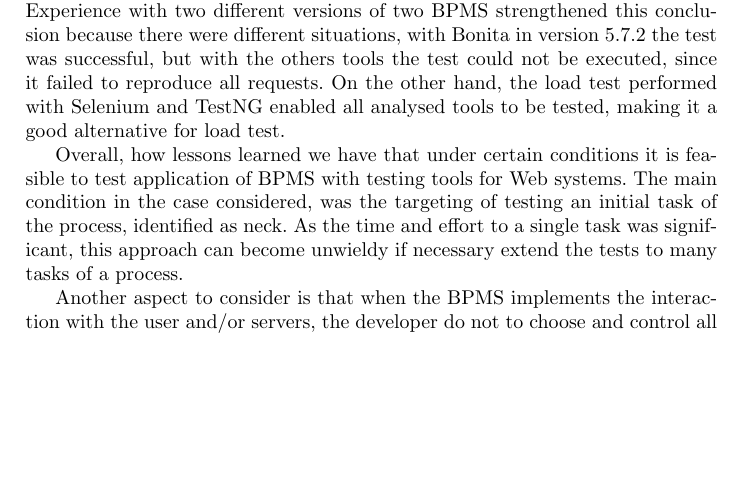
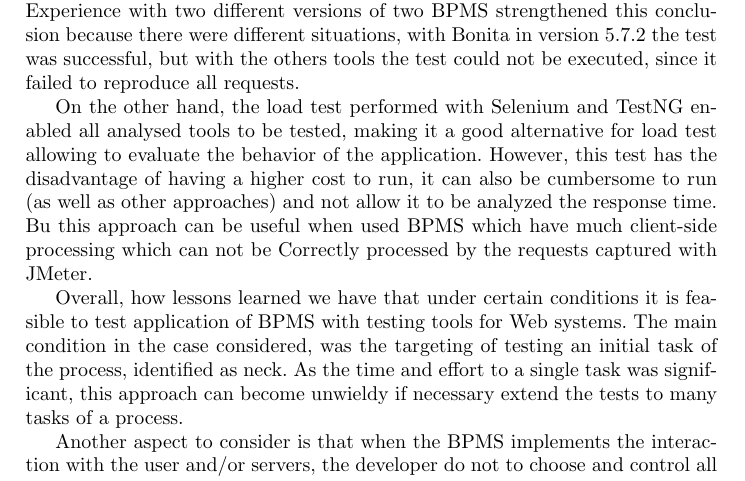
Before and after one commit to jmoura1/artigo-bpm-2016, a LaTeX paper (typeinst.tex): part of page 13 of 14, cut so that both start at the same text, the shorter picture padded with empty space. Compiled offline with pdfLaTeX.

Commit message:
conclusao

```diff
--- a/typeinst.tex
+++ b/typeinst.tex
@@ -374,17 +374,10 @@ In this paper we explored automated test solutions at an application of BPMS. In
 %No teste funcional, com a abordagem adotada, obteve-se maior sucesso na execução dos testes e observou-se uma menor dependência dos BPMS, em comparação com o teste anterior. A tarefa de teste pode vir a ser trabalhosa, principalmente quando deseja-se testar muitas tarefas e fluxos que um processo de negócio pode ter.
 In the Functional test, with the approach taken, it obtained greater success in the execution of tests and low dependence was observed in relation to the BPMS because only a few page structures must be observed (names, iframes, etc). Two initial tasks of the process  were tested and some changes were necessary for the test run. Thus, because the necessary changes, the creation of functional testing can become very cumbersome, especially when you want to test many tasks and flows that a business process can have.
 
-Regarding the load test with JMeter, it was useful to explain failures observed in previous work with the application created with Bonita 5.7.2. Also proved to be a laborious test, or even impossible, depending on the BPMS used. Experience with two different versions of two BPMS strengthened this conclusion because there were different situations, with Bonita in version 5.7.2 the test was successful, but with the others tools the test could not be executed, since it failed to reproduce all requests. On the other hand, the load test performed with Selenium and TestNG enabled all analysed tools to be tested, making it a good alternative for load test.
-%Os valores obtidos.. compara com o jmeter
-%Thus, it can be said that the load test with TestNG achieved its objectives because it was useful to simulate a large number of users performing actions in the system simultaneously and experienced similar behaviour to what was observed in tests with JMeter. Regarding the load test with JMeter testing using Selenium and TestNG have some disadvantages: the cost to run the test is higher because each thread is actually performed on the machine that runs the tests, this cost is somewhat mitigated by the use of a Virtual Frame Buffer; the test takes longer to run; it is not possible to measure the performance/response time (can only be analysed through the behaviour of server information).
-%
-%On the other hand, the approach using TestNG and Selenium has the advantage of being possible to carry out tests on all the tools analysed, showing that it is not dependent on the tool structure, different from what was observed in the test with JMeter. This approach can be useful when used BPMS which have much client-side processing and use technologies such as Ajax, for example, which can not be correctly processed by the requests captured with JMeter.
-%
-%Also, as observed in other tests, the task of running the tests can become cumbersome if you need to test many tasks or many process flows. This approach also has the advantage of being able to reuse code created in the functional test, which allows shorten test creation.
+Regarding the load test with JMeter, it was useful to explain failures observed in previous work with the application created with Bonita 5.7.2. Also proved to be a laborious test, or even impossible, depending on the BPMS used. Experience with two different versions of two BPMS strengthened this conclusion because there were different situations, with Bonita in version 5.7.2 the test was successful, but with the others tools the test could not be executed, since it failed to reproduce all requests.
 
-%De modo geral, a experiência mostrou que, sob certas condições, é viável testar aplicações de BPMS com ferramentas de teste para sistemas Web. A principal condição, no caso considerado, foi o direcionamento dos testes a uma tarefa inicial do processo, identificada como gargalo. Como o tempo e esforço para uma única tarefa foi significativo, essa abordagem pode se tornar inviável caso seja necessário aumentar a cobertura dos testes.
+On the other hand, the load test performed with Selenium and TestNG enabled all analysed tools to be tested, making it a good alternative for load test allowing to evaluate the behavior of the application. However, this test has the disadvantage of having a higher cost to run, it can also be cumbersome to run (as well as other approaches) and not allow it to be analyzed the response time. Bu this approach can be useful when used BPMS which have much client-side processing which can not be Correctly processed by the requests captured with JMeter.
 
-%De modo geral, como lições aprendidas temos que, sob certas condições, é viável testar aplicações de BPMS com ferramentas de teste para sistemas Web. A principal condição, no caso considerado, foi o direcionamento dos testes a uma tarefa inicial do processo, identificada como gargalo. Como o tempo e esforço para uma única tarefa foi significativo, essa abordagem pode se tornar inviável caso seja necessário estender os testes a muitas tarefas de um processo.
 Overall, how lessons learned we have that under certain conditions it is feasible to test application of BPMS with testing tools for Web systems. The main condition in the case considered, was the targeting of testing an initial task of the process, identified as neck. As the time and effort to a single task was significant, this approach can become unwieldy if necessary extend the tests to many tasks of a process.
 
 Another aspect to consider is that when the BPMS implements the interaction with the user and/or servers, the developer do not to choose and control all technologies used. This facility, however, may make it difficult to test automation with external tools, that benefit from knowledge about the implementation (eg, use of \emph{iframes}, Ajax, in the experience in question).
```
Also changed, not shown: typeinst.pdf.
